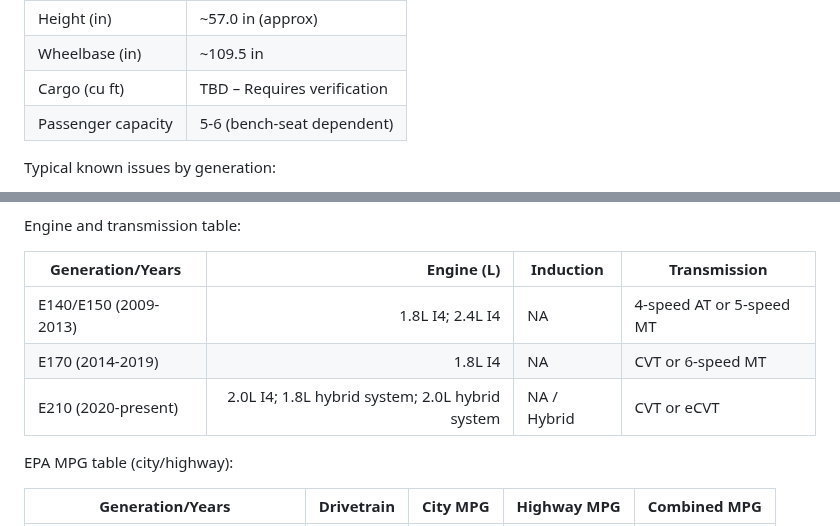
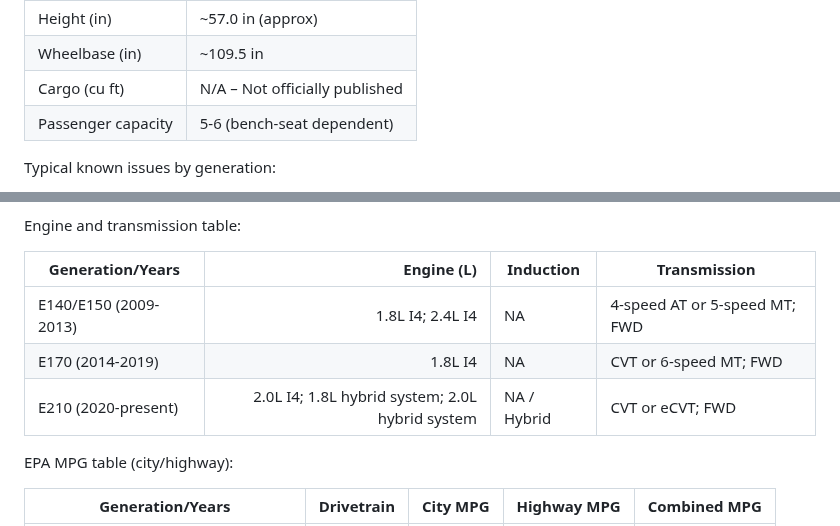
Before and after one commit to gyoan-byte/carwarriors-kb, a Markdown page: CarWarriors_Vehicle_Knowledge_System.md, 2 parts joined by grey strips. Rendered like a GitHub page.

```diff
--- a/CarWarriors_Vehicle_Knowledge_System.md
+++ b/CarWarriors_Vehicle_Knowledge_System.md
@@ -1370,7 +1379,7 @@ Approximate dimensions:
 | Width (in) | ~70.0 in (approx) |
 | Height (in) | ~57.0 in (approx) |
 | Wheelbase (in) | ~109.5 in |
-| Cargo (cu ft) | TBD – Requires verification |
+| Cargo (cu ft) | N/A – Not officially published |
 | Passenger capacity | 5-6 (bench-seat dependent) |
 
 Typical known issues by generation:
@@ -2836,9 +2845,9 @@ Engine and transmission table:
 
 | Generation/Years | Engine (L) | Induction | Transmission |
 |---|---:|---|---|
-| E140/E150 (2009-2013) | 1.8L I4; 2.4L I4 | NA | 4-speed AT or 5-speed MT |
-| E170 (2014-2019) | 1.8L I4 | NA | CVT or 6-speed MT |
-| E210 (2020-present) | 2.0L I4; 1.8L hybrid system; 2.0L hybrid system | NA / Hybrid | CVT or eCVT |
+| E140/E150 (2009-2013) | 1.8L I4; 2.4L I4 | NA | 4-speed AT or 5-speed MT; FWD |
+| E170 (2014-2019) | 1.8L I4 | NA | CVT or 6-speed MT; FWD |
+| E210 (2020-present) | 2.0L I4; 1.8L hybrid system; 2.0L hybrid system | NA / Hybrid | CVT or eCVT; FWD |
 
 EPA MPG table (city/highway):
 
```
Also changed, not shown: other parts of CarWarriors_Vehicle_Knowledge_System.md (+17 -8 lines).
